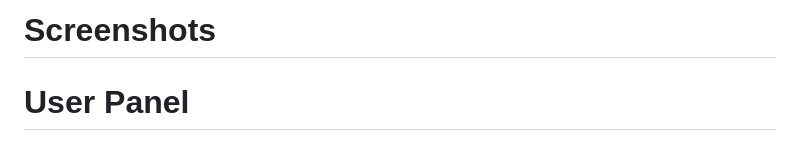
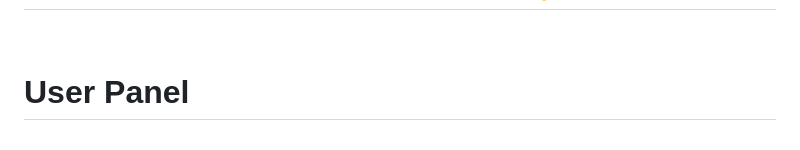
Before and after one commit to ImSuryasen/BloodBank_Management_System, a Markdown page: README.md, the part around the change printed below. Rendered like a GitHub page.

```diff
--- a/README.md
+++ b/README.md
@@ -12,5 +14,4 @@ http://localhost/Blood_Bank_Management_System-master/admin/login.php
 
-# Screenshots
 # User Panel
 ## HomeScreen
 ![Homescreen1](https://github.com/ImSuryasen/BloodBank_Management_System/assets/100407626/4d83bbf1-366c-4b0c-9b49-c67dd70c2910)
```
Also changed, not shown: other parts of README.md (+2 -0 lines).
